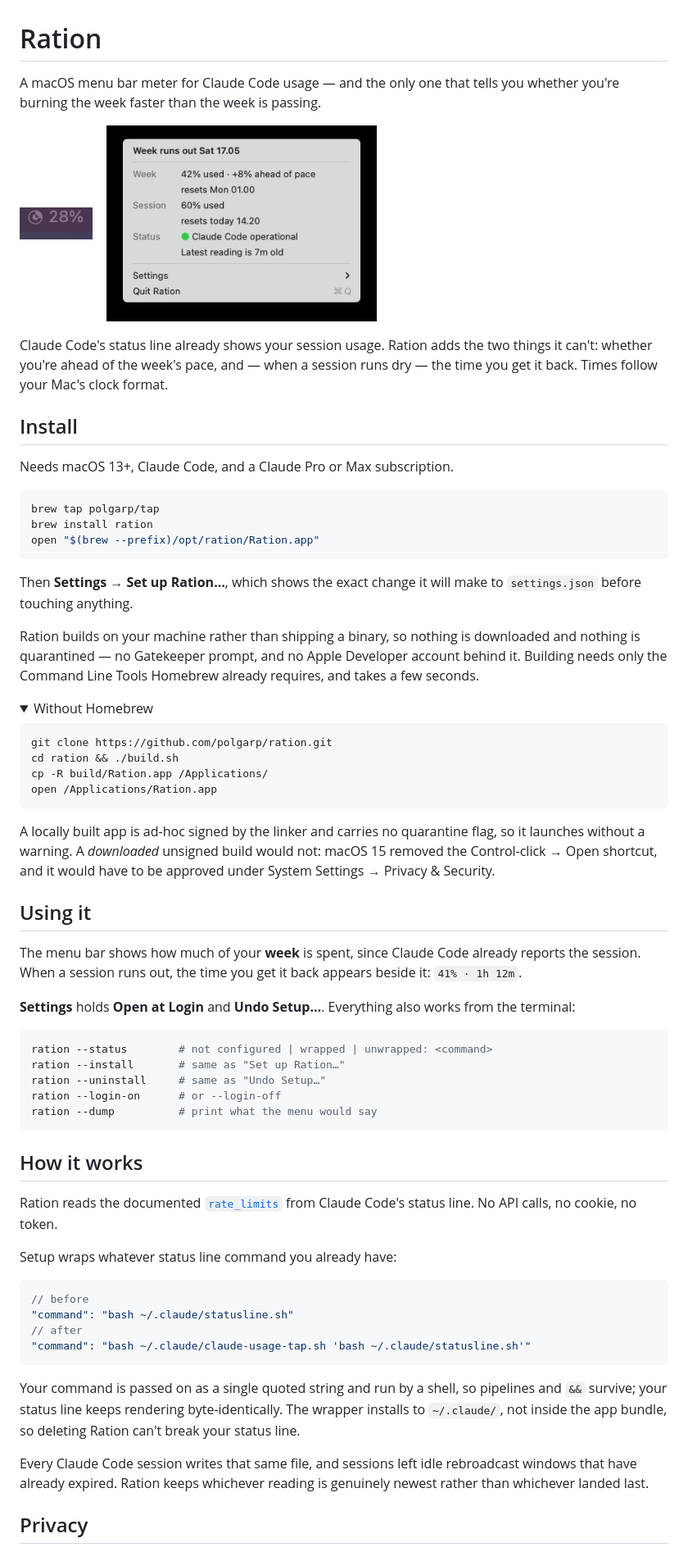
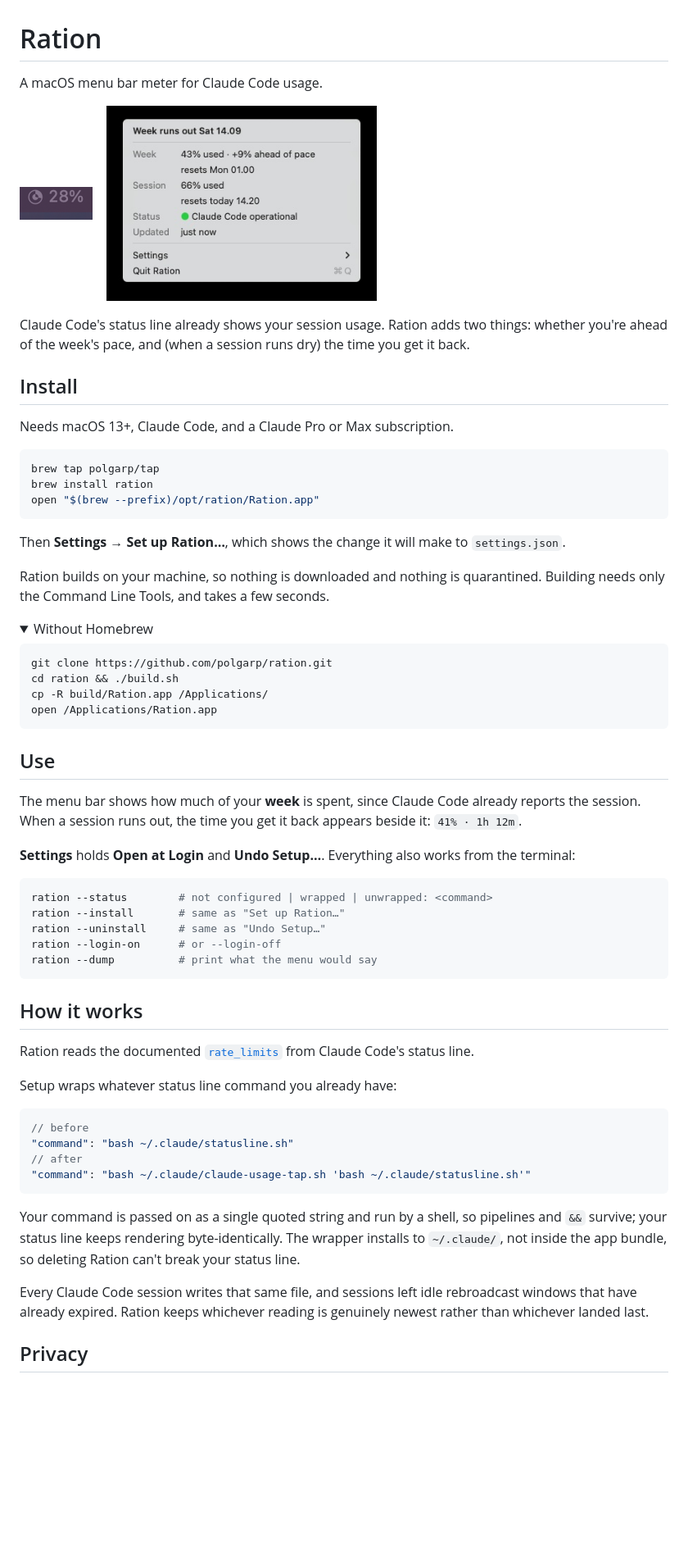
Before and after one commit to polgarp/ration, a Markdown page: README.md, the part around the change. Shown at 82% size. Rendered like a GitHub page; pictures changed too: docs/ration-menu.jpg; folded sections open; blank space fills up the shorter version.

````diff
--- a/README.md
+++ b/README.md
@@ -1,7 +1,6 @@
 # Ration
 
-A macOS menu bar meter for Claude Code usage — and the only one that tells you
-whether you're burning the week faster than the week is passing.
+A macOS menu bar meter for Claude Code usage.
 
 <p>
   <img src="docs/menubar.png" alt="Ration in the macOS menu bar, showing a partly filled disc and a percentage" height="40">
@@ -9,9 +8,9 @@ whether you're burning the week faster than the week is passing.
   <img src="docs/ration-menu.jpg" alt="Ration's dropdown: week and session usage with reset times, Claude Code service status, and when the reading was last updated" width="330">
 </p>
 
-Claude Code's status line already shows your session usage. Ration adds the two
-things it can't: whether you're ahead of the week's pace, and — when a session
-runs dry — the time you get it back. Times follow your Mac's clock format.
+Claude Code's status line already shows your session usage. Ration adds two
+things: whether you're ahead of the week's pace, and (when a session runs dry)
+the time you get it back.
 
 ## Install
 
@@ -23,13 +22,12 @@ brew install ration
 open "$(brew --prefix)/opt/ration/Ration.app"
 ```
 
-Then **Settings → Set up Ration…**, which shows the exact change it will make
-to `settings.json` before touching anything.
+Then **Settings → Set up Ration…**, which shows the change it will make to
+`settings.json`.
 
-Ration builds on your machine rather than shipping a binary, so nothing is
-downloaded and nothing is quarantined — no Gatekeeper prompt, and no Apple
-Developer account behind it. Building needs only the Command Line Tools
-Homebrew already requires, and takes a few seconds.
+Ration builds on your machine, so nothing is downloaded and nothing is
+quarantined. Building needs only the Command Line Tools, and takes a few
+seconds.
 
 <details>
 <summary>Without Homebrew</summary>
@@ -40,18 +38,13 @@ cd ration && ./build.sh
 cp -R build/Ration.app /Applications/
 open /Applications/Ration.app
 ```
-
-A locally built app is ad-hoc signed by the linker and carries no quarantine
-flag, so it launches without a warning. A *downloaded* unsigned build would not:
-macOS 15 removed the Control-click → Open shortcut, and it would have to be
-approved under System Settings → Privacy & Security.
 </details>
 
-## Using it
+## Use
 
-The menu bar shows how much of your **week** is spent, since Claude Code
-already reports the session. When a session runs out, the time you get it back
-appears beside it: `41% · 1h 12m`.
+The menu bar shows how much of your **week** is spent, since Claude Code already
+reports the session. When a session runs out, the time you get it back appears
+beside it: `41% · 1h 12m`.
 
 **Settings** holds **Open at Login** and **Undo Setup…**. Everything also works
 from the terminal:
@@ -68,7 +61,7 @@ ration --dump          # print what the menu would say
 
 Ration reads the documented
 [`rate_limits`](https://code.claude.com/docs/en/statusline) from Claude Code's
-status line. No API calls, no cookie, no token.
+status line.
 
 Setup wraps whatever status line command you already have:
 
@@ -85,8 +78,8 @@ The wrapper installs to `~/.claude/`, not inside the app bundle, so deleting
 Ration can't break your status line.
 
 Every Claude Code session writes that same file, and sessions left idle
-rebroadcast windows that have already expired. Ration keeps whichever reading
-is genuinely newest rather than whichever landed last.
+rebroadcast windows that have already expired. Ration keeps whichever reading is
+genuinely newest rather than whichever landed last.
 
 ## Privacy
 
````
